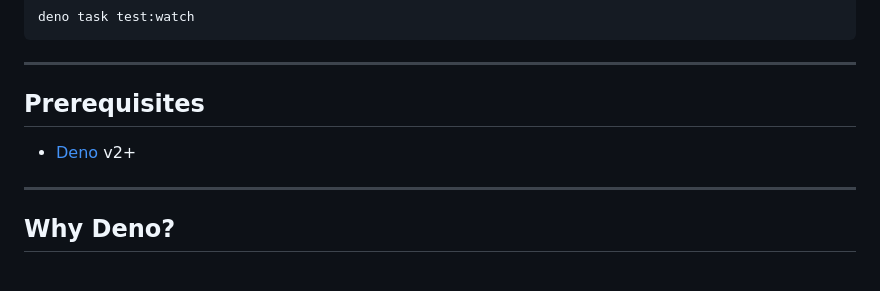
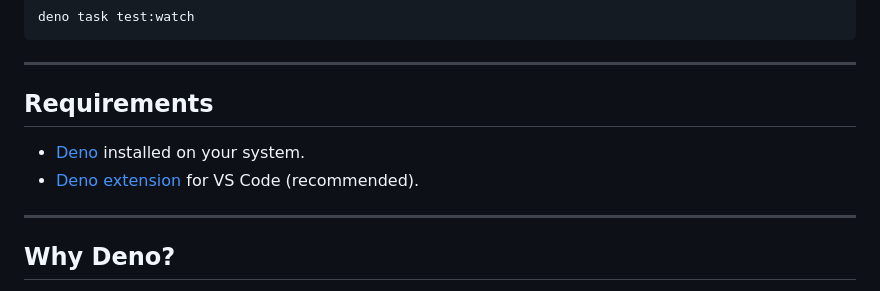
Before and after one commit to carlosxfelipe/denoweave, a Markdown page: README.md, the part around the change. Rendered like a GitHub page.

Commit message:
docs: update prerequisites section in README to include recommended VS Code extension

```diff
--- a/README.md
+++ b/README.md
@@ -22,9 +22,10 @@ deno task test:watch
 
 ---
 
-## Prerequisites
+## Requirements
 
-- [Deno](https://deno.land/) v2+
+- [Deno](https://deno.land/) installed on your system.
+- [Deno extension](https://marketplace.visualstudio.com/items?itemName=denoland.vscode-deno) for VS Code (recommended).
 
 ---
 
```
